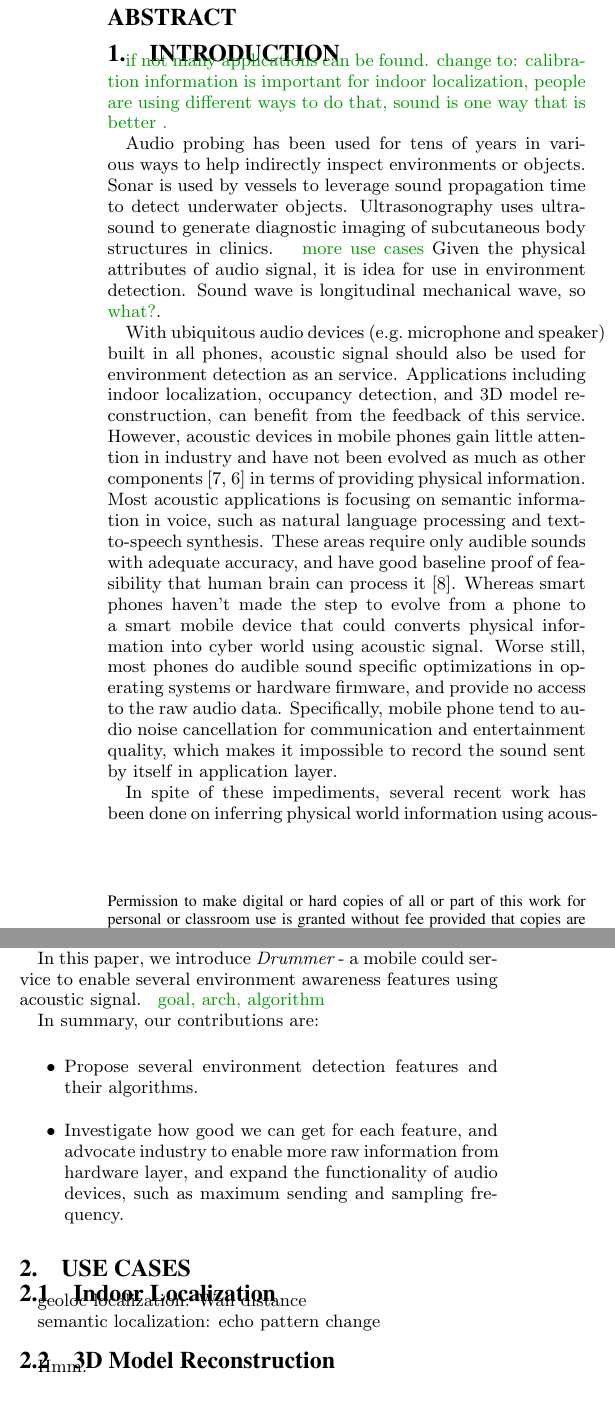
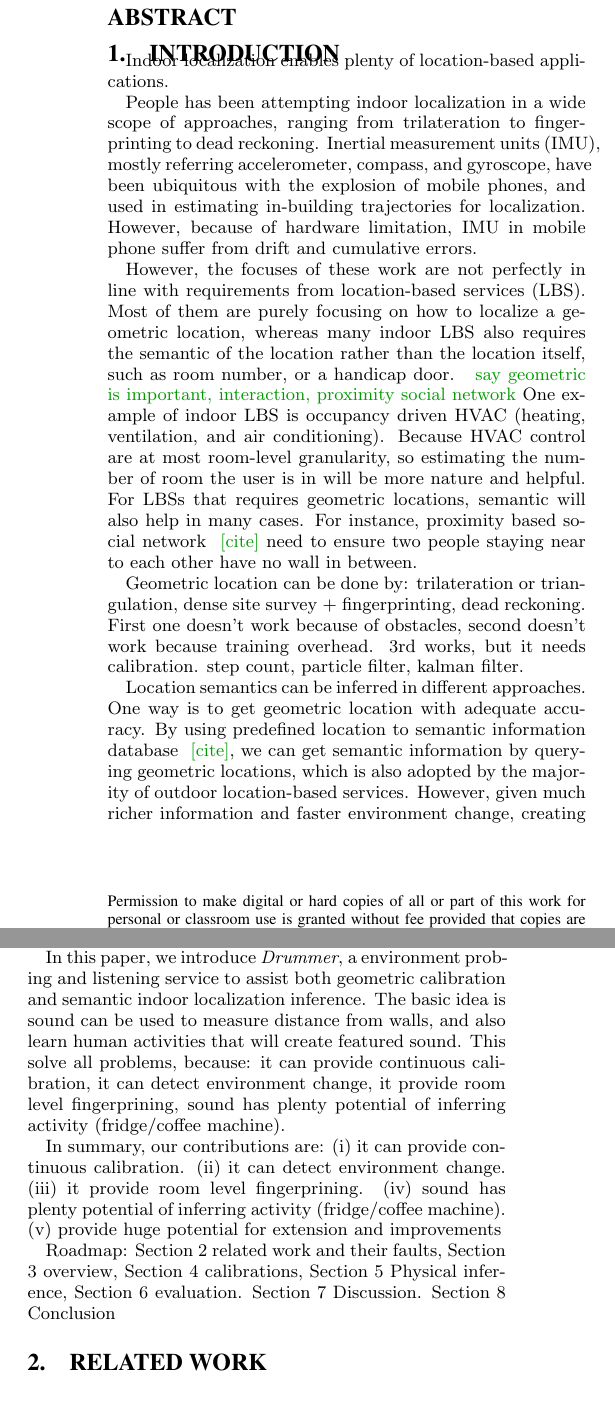
Before and after one commit to kaifeichen/Drummer, a LaTeX paper (paper/Physical Analytics 2014/drummer.tex, which reads paper/Physical Analytics 2014/sections/intro.tex, paper/Physical Analytics 2014/sections/related.tex, paper/Physical Analytics 2014/sections/usecase.tex): two parts of the columns of page 1 of 3, joined at a grey line, cut so that both start at the same text. Compiled offline with pdfLaTeX.

Commit message:
Change the paper to indoor localization paper
- rewrite intro
- change some parts
- change gitignore

```diff
--- a/paper/Physical Analytics 2014/drummer.tex
+++ b/paper/Physical Analytics 2014/drummer.tex
@@ -64,7 +64,7 @@
 %\crdata{0-12345-67-8/90/01}  % Allows default copyright data (0-89791-88-6/97/05) to be over-ridden - IF NEED BE.
 % --- End of Author Metadata ---
 
-\title{Drummer: A Mobile Cloud Service for Spatial Context Awareness using Acoustic Signal}
+\title{Drummer: Probing and Hearing your Location}
 
 %
 % You need the command \numberofauthors to handle the 'placement
--- a/paper/Physical Analytics 2014/sections/intro.tex
+++ b/paper/Physical Analytics 2014/sections/intro.tex
@@ -1,68 +1,41 @@
 \section{Introduction}
 \label{sec:intro}
 
-\fxnote{if not many applications can be found.
-change to: calibration information is important for indoor localization, people are
-using different ways to do that, sound is one way that is better .}
+
+Indoor localization enables plenty of location-based applications.
 
 
 
-% acoustic signal was used a lot for environment detection
-Audio probing has been used for tens of years in various ways to help indirectly
-inspect environments or objects. Sonar is used by vessels to leverage sound propagation
-time to detect underwater objects. Ultrasonography uses ultrasound to generate
-diagnostic imaging of subcutaneous body structures in clinics. \fxnote{more use cases}
-Given the physical attributes of audio signal, it is idea for use in environment detection.
-Sound wave is longitudinal mechanical wave, so \fxnote{what?}.
 
-
-% acoustic signal should be used for environment detection but not
-With ubiquitous audio devices (e.g.\ microphone and speaker) built in all phones,
-acoustic signal should also be used for
-environment detection as an service. Applications including indoor localization, occupancy detection,
-and 3D model reconstruction, can benefit from the feedback of this service.
-However, acoustic devices in mobile phones gain little attention in
-industry and have not been evolved as much as other components \cite{invensense, applem7}
-in terms of providing physical information.
-Most acoustic applications is focusing on semantic information in voice, such as natural
-language processing and text-to-speech synthesis. These areas require only audible
-sounds with adequate
-accuracy, and have good baseline proof of feasibility that human brain can process it
-\cite{nirjon2013auditeur}.
-Whereas smart phones haven't made the step to evolve from a phone to a smart
-mobile device that could converts physical information into cyber world using acoustic signal.
-Worse still, most phones do audible sound specific optimizations in operating systems or
-hardware firmware, and provide no access to the raw audio data. Specifically, mobile phone
-tend to audio noise cancellation for communication and entertainment quality, which makes
-it impossible to record the sound sent by itself in application layer.
-
-
-% current work on audio probing
-In spite of these impediments, several recent work has been done on inferring physical world
-information using acoustic signal feature. Examples include: gesture detection using Doppler effect
-\cite{gupta2012soundwave, sun2013spartacus}, room shape reconstruction using echo \cite{dokmanic2013acoustic},
-blah
- \fxnote{details about those work}
-
-
-% our work
-In this paper, we introduce {\em Drummer} - a mobile could service to enable several environment awareness
-features using acoustic signal. \fxnote{goal, arch, algorithm}
+People has been attempting indoor localization in a wide scope of approaches, ranging from
+trilateration to fingerprinting to dead reckoning. Inertial measurement units (IMU),
+mostly referring accelerometer,
+compass, and gyroscope, have been ubiquitous with the explosion of mobile phones, and used in
+estimating in-building trajectories for localization. However, because of hardware limitation,
+IMU in mobile phone suffer from drift and cumulative errors.
 
 
 
-% summary
-In summary, our contributions are:
-
-\begin{itemize}
-
-\item Propose several environment detection features and their algorithms.
-
-\item Investigate how good we can get for each feature, and advocate industry to enable
-more raw information from hardware layer, and expand the functionality of audio devices,
-such as maximum sending and sampling frequency.
-
-\end{itemize}
+% we need semantic location
+However, the focuses of these work are not perfectly in line with requirements from location-based services (LBS).
+Most of them are purely focusing on how to localize a geometric location, whereas
+many indoor LBS also requires the semantic of the location rather than the location itself, such as room number,
+or a handicap door. \fxnote{say geometric is important, interaction, proximity social network}
+One example of indoor LBS is occupancy driven HVAC (heating, ventilation, and air conditioning).
+Because HVAC control are at most room-level granularity, so estimating the number of room the
+user is in will be more nature and helpful. For LBSs that requires geometric locations, semantic will also help
+in many cases. For instance, proximity based social network \fxnote{[cite]} need to ensure two people staying near
+to each other have no wall in between.
 
 
-% roadmap
+
+% \fxnote{geometric location needs calibration}
+Geometric location can be done by: trilateration or triangulation, dense site survey + fingerprinting, dead reckoning.
+First one doesn't work because of obstacles, second doesn't work because training overhead. 3rd works, but it needs calibration.
+step count, particle filter, kalman filter.
+
+
+Location semantics can be inferred in different approaches. One way is to get geometric location with
+adequate accuracy. By using predefined location to semantic information database \fxnote{[cite]}, we can get semantic information
+by querying geometric locations, which is also adopted by the majority of outdoor location-based services.
+However, given much richer information and faster environment change, creating and maintaining such as a
@@ -69,3 +52,82 @@ such as maximum sending and sampling frequency.
+For energy foot-printing, one can actually either see (by camera) or hear (by microphone) what the user is doing.
+
+
+
+% intro of Drummer
+In this paper, we introduce {\em Drummer}, a environment probing and listening service
+to assist both geometric calibration and semantic indoor localization inference. The basic idea is sound
+can be used to measure distance from walls, and also learn human activities that will create featured sound.
+This solve all problems, because: it can
+provide continuous calibration, it can detect environment change,
+it provide room level fingerprining, sound has plenty potential of inferring activity (fridge/coffee machine).
+
+
+In summary, our contributions are: (i) it can provide continuous calibration. (ii) it can detect environment change.
+(iii) it provide room level fingerprining. (iv) sound has plenty potential of inferring activity (fridge/coffee machine).
+(v) provide huge potential for extension and improvements
+
+Roadmap: Section 2 related work and their faults, Section 3 overview, Section 4 calibrations, Section 5 Physical inference,
+Section 6 evaluation. Section 7 Discussion. Section 8 Conclusion
+
+% % acoustic signal was used a lot for environment detection
+% Audio probing has been used for tens of years in various ways to help indirectly
+% inspect environments or objects. Sonar is used by vessels to leverage sound propagation
+% time to detect underwater objects. Ultrasonography uses ultrasound to generate
+% diagnostic imaging of subcutaneous body structures in clinics. \fxnote{more use cases}
+% Given the physical attributes of audio signal, it is idea for use in environment detection.
+% Sound wave is longitudinal mechanical wave, so \fxnote{what?}.
+
+
+% % acoustic signal should be used for environment detection but not
+% With ubiquitous audio devices (e.g.\ microphone and speaker) built in all phones,
+% acoustic signal should also be used for
+% environment detection as an service. Applications including indoor localization, occupancy detection,
+% and 3D model reconstruction, can benefit from the feedback of this service.
+% However, acoustic devices in mobile phones gain little attention in
+% industry and have not been evolved as much as other components \cite{invensense, applem7}
+% in terms of providing physical information.
+% Most acoustic applications is focusing on semantic information in voice, such as natural
+% language processing and text-to-speech synthesis. These areas require only audible
+% sounds with adequate
+% accuracy, and have good baseline proof of feasibility that human brain can process it
+% \cite{nirjon2013auditeur}.
+% Whereas smart phones haven't made the step to evolve from a phone to a smart
+% mobile device that could converts physical information into cyber world using acoustic signal.
+% Worse still, most phones do audible sound specific optimizations in operating systems or
+% hardware firmware, and provide no access to the raw audio data. Specifically, mobile phone
+% tend to audio noise cancellation for communication and entertainment quality, which makes
+% it impossible to record the sound sent by itself in application layer.
+
+
+% % current work on audio probing
+% In spite of these impediments, several recent work has been done on inferring physical world
+% information using acoustic signal feature. Examples include: gesture detection using Doppler effect
+% \cite{gupta2012soundwave, sun2013spartacus}, room shape reconstruction using echo \cite{dokmanic2013acoustic},
+% blah
+%  \fxnote{details about those work}
+
+
+% % our work
+% In this paper, we introduce {\em Drummer} - a mobile could service to enable several environment awareness
+% features using acoustic signal. \fxnote{goal, arch, algorithm}
+
+
+
+% % summary
+% In summary, our contributions are:
+
+% \begin{itemize}
+
+% \item Propose several environment detection features and their algorithms.
+
+% \item Investigate how good we can get for each feature, and advocate industry to enable
+% more raw information from hardware layer, and expand the functionality of audio devices,
+% such as maximum sending and sampling frequency.
+
+% \end{itemize}
+
+
+% % roadmap
 
 
 % To learn the environment, computer vision techniques has been proposed to capture
--- a/paper/Physical Analytics 2014/sections/related.tex
+++ b/paper/Physical Analytics 2014/sections/related.tex
@@ -5,13 +4,16 @@ BeepBeep, accurate phone-to-phone ranging\cite{peng2007beepbeep}
 
 
-Relative Phone localization \cite{qiu2011feasibility}
+\subsubsection{Zee}
+It use trajectory on map to do enhanced particle filter
 
 
-PNAS \cite{dokmanic2013acoustic} use several microphone to determine the shape of a room.
+Room is not accesable on map, no specific trajectory in room
 
 
-ultrasound imaging \cite{}.
+we can locate in room
+we can hear
 
 
 
-Losts of localization, using ultrasound \cite{harter2002anatomy}, \cite{priyantha2000cricket}.
+\subsubsection{Walkie Markie}
+Only works when router is on hallway.
--- a/paper/Physical Analytics 2014/sections/usecase.tex
+++ /dev/null
@@ -1,14 +0,0 @@
-\section{Use Cases}
-\label{sec:usecase}
-
-
-\subsection{Indoor Localization}
-
-geoloc localization: Wall distance
-
-semantic localization: echo pattern change
-
-
-\subsection{3D Model Reconstruction}
-
-Hmm.
```
Also changed, not shown: paper/Physical Analytics 2014/sections/conclusions.tex (+0 -1 lines), paper/Physical Analytics 2014/sections/geo.tex (renamed from paper/Physical Analytics 2014/sections/algo.tex, +2 -10 lines), paper/Physical Analytics 2014/sections/overview.tex (renamed from paper/Physical Analytics 2014/sections/arch.tex, +2 -2 lines), paper/Physical Analytics 2014/sections/sem.tex (added, +19 -0 lines), paper/Physical Analytics 2014/fig/arch.eps, paper/Physical Analytics 2014/sections/discuss.tex (renamed from paper/Physical Analytics 2014/sections/future.tex), paper/Physical Analytics 2014/drummer.tex (9 more changed lines), paper/Physical Analytics 2014/sections/intro.tex (10 more changed lines), paper/Physical Analytics 2014/sections/related.tex (29 more changed lines), 1 other file.
